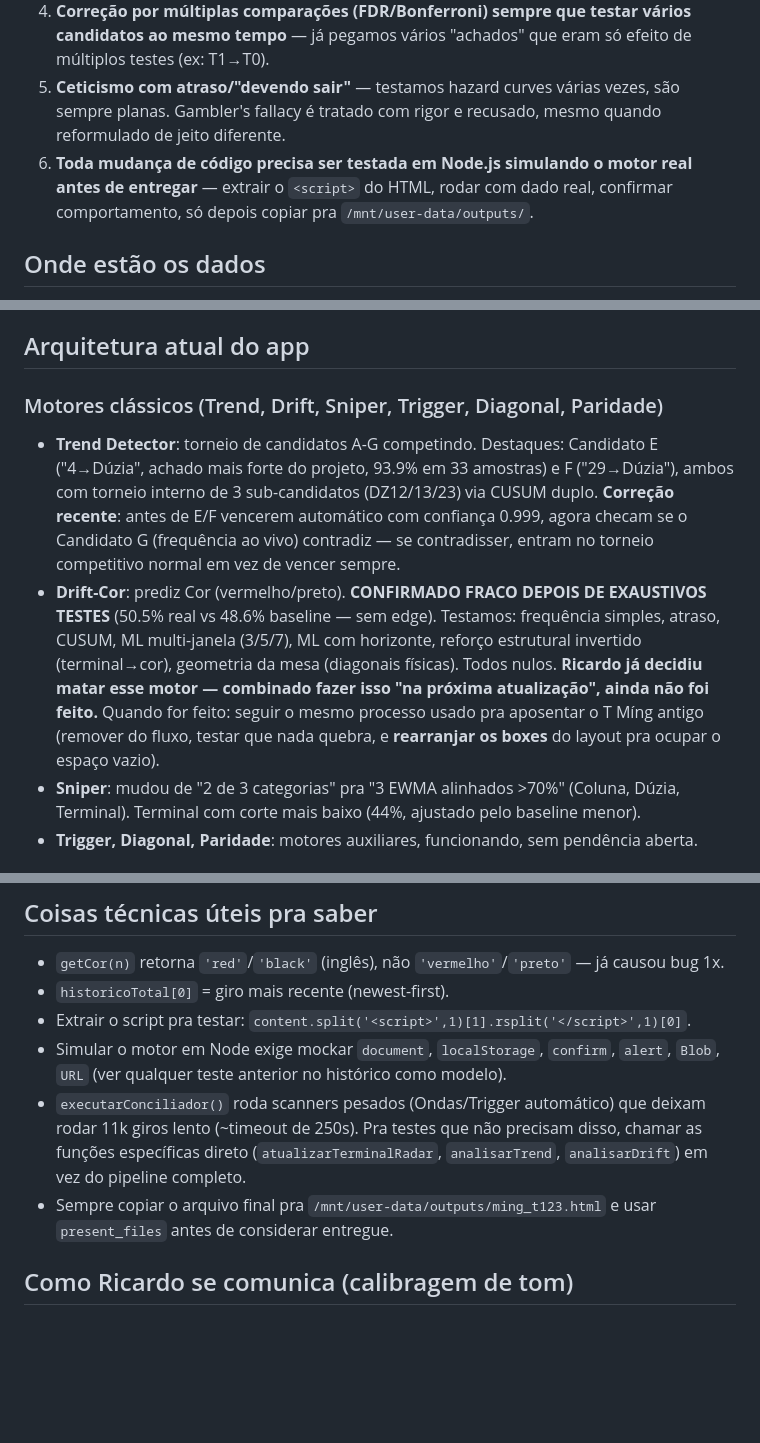
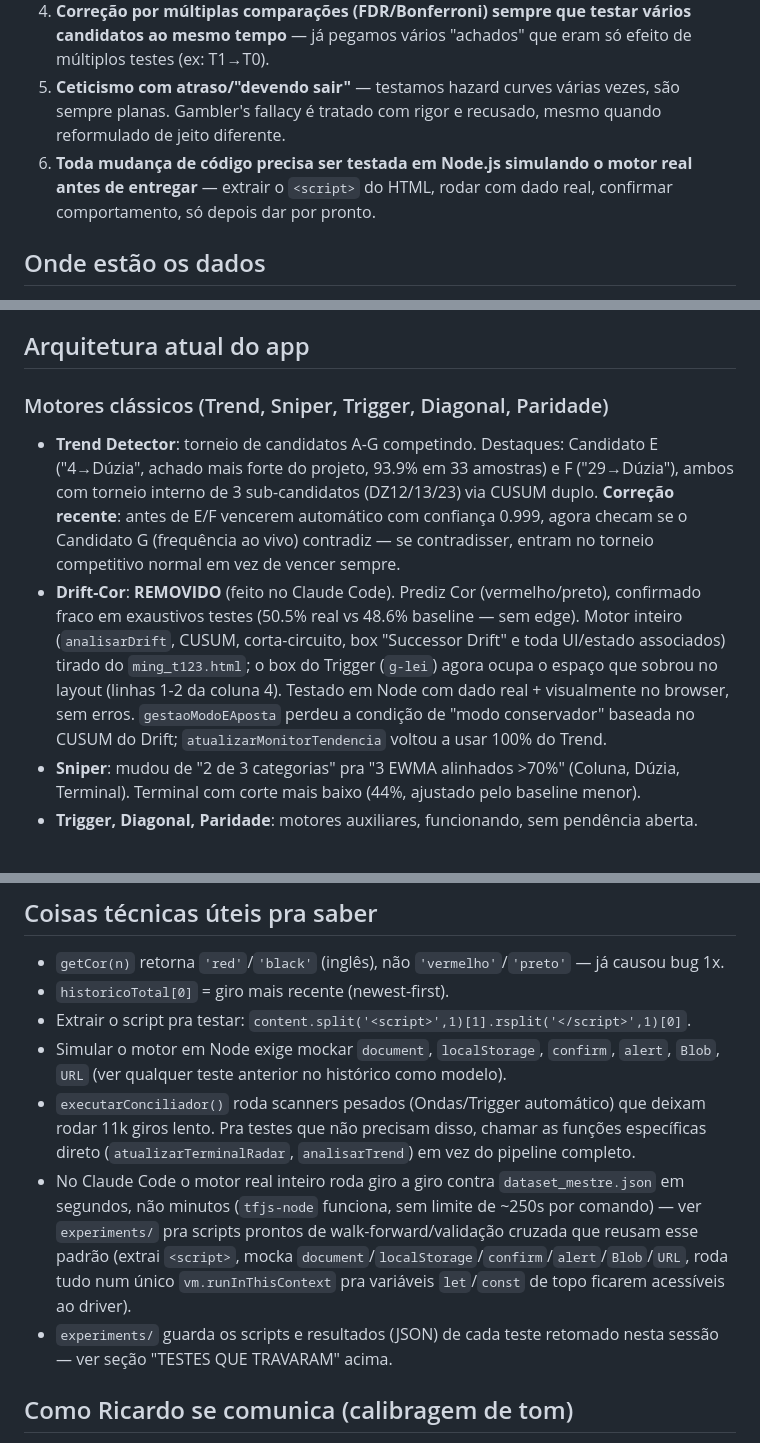
Before and after one commit to rpoolm-sys/Sonnar, a Markdown page: BRIEFING_PROJETO.md, 3 parts joined by grey strips. GitHub-like rendering; blank space fills up the shorter version.

```diff
--- a/BRIEFING_PROJETO.md
+++ b/BRIEFING_PROJETO.md
@@ -9,7 +9,7 @@ App único em HTML/JS puro (arquivo `ming_t123.html`, ~4.500+ linhas), rodando 1
 3. **Nunca fechar uma investigação sem confirmação explícita do Ricardo**, mesmo quando o resultado é nulo.
 4. **Correção por múltiplas comparações (FDR/Bonferroni) sempre que testar vários candidatos ao mesmo tempo** — já pegamos vários "achados" que eram só efeito de múltiplos testes (ex: T1→T0).
 5. **Ceticismo com atraso/"devendo sair"** — testamos hazard curves várias vezes, são sempre planas. Gambler's fallacy é tratado com rigor e recusado, mesmo quando reformulado de jeito diferente.
-6. **Toda mudança de código precisa ser testada em Node.js simulando o motor real antes de entregar** — extrair o `<script>` do HTML, rodar com dado real, confirmar comportamento, só depois copiar pra `/mnt/user-data/outputs/`.
+6. **Toda mudança de código precisa ser testada em Node.js simulando o motor real antes de entregar** — extrair o `<script>` do HTML, rodar com dado real, confirmar comportamento, só depois dar por pronto.
 
 ## Onde estão os dados
 - `dataset_mestre.json` — dataset acumulado principal (~11.365 giros na última contagem). Usar `gerenciar_dataset.py` pra adicionar novos lotes (tem dedup automático por sobreposição).
@@ -19,9 +19,9 @@ App único em HTML/JS puro (arquivo `ming_t123.html`, ~4.500+ linhas), rodando 1
 
 ## Arquitetura atual do app
 
-### Motores clássicos (Trend, Drift, Sniper, Trigger, Diagonal, Paridade)
+### Motores clássicos (Trend, Sniper, Trigger, Diagonal, Paridade)
 - **Trend Detector**: torneio de candidatos A-G competindo. Destaques: Candidato E ("4→Dúzia", achado mais forte do projeto, 93.9% em 33 amostras) e F ("29→Dúzia"), ambos com torneio interno de 3 sub-candidatos (DZ12/13/23) via CUSUM duplo. **Correção recente**: antes de E/F vencerem automático com confiança 0.999, agora checam se o Candidato G (frequência ao vivo) contradiz — se contradisser, entram no torneio competitivo normal em vez de vencer sempre.
-- **Drift-Cor**: prediz Cor (vermelho/preto). **CONFIRMADO FRACO DEPOIS DE EXAUSTIVOS TESTES** (50.5% real vs 48.6% baseline — sem edge). Testamos: frequência simples, atraso, CUSUM, ML multi-janela (3/5/7), ML com horizonte, reforço estrutural invertido (terminal→cor), geometria da mesa (diagonais físicas). Todos nulos. **Ricardo já decidiu matar esse motor — combinado fazer isso "na próxima atualização", ainda não foi feito.** Quando for feito: seguir o mesmo processo usado pra aposentar o T Míng antigo (remover do fluxo, testar que nada quebra, e **rearranjar os boxes** do layout pra ocupar o espaço vazio).
+- **Drift-Cor**: **REMOVIDO** (feito no Claude Code). Prediz Cor (vermelho/preto), confirmado fraco em exaustivos testes (50.5% real vs 48.6% baseline — sem edge). Motor inteiro (`analisarDrift`, CUSUM, corta-circuito, box "Successor Drift" e toda UI/estado associados) tirado do `ming_t123.html`; o box do Trigger (`g-lei`) agora ocupa o espaço que sobrou no layout (linhas 1-2 da coluna 4). Testado em Node com dado real + visualmente no browser, sem erros. `gestaoModoEAposta` perdeu a condição de "modo conservador" baseada no CUSUM do Drift; `atualizarMonitorTendencia` voltou a usar 100% do Trend.
 - **Sniper**: mudou de "2 de 3 categorias" pra "3 EWMA alinhados >70%" (Coluna, Dúzia, Terminal). Terminal com corte mais baixo (44%, ajustado pelo baseline menor).
 - **Trigger, Diagonal, Paridade**: motores auxiliares, funcionando, sem pendência aberta.
 
@@ -79,8 +81,9 @@ Este ambiente sandbox tem rede restrita (só alguns domínios de pacotes liberad
 - `historicoTotal[0]` = giro mais recente (newest-first).
 - Extrair o script pra testar: `content.split('<script>',1)[1].rsplit('</script>',1)[0]`.
 - Simular o motor em Node exige mockar `document`, `localStorage`, `confirm`, `alert`, `Blob`, `URL` (ver qualquer teste anterior no histórico como modelo).
-- `executarConciliador()` roda scanners pesados (Ondas/Trigger automático) que deixam rodar 11k giros lento (~timeout de 250s). Pra testes que não precisam disso, chamar as funções específicas direto (`atualizarTerminalRadar`, `analisarTrend`, `analisarDrift`) em vez do pipeline completo.
-- Sempre copiar o arquivo final pra `/mnt/user-data/outputs/ming_t123.html` e usar `present_files` antes de considerar entregue.
+- `executarConciliador()` roda scanners pesados (Ondas/Trigger automático) que deixam rodar 11k giros lento. Pra testes que não precisam disso, chamar as funções específicas direto (`atualizarTerminalRadar`, `analisarTrend`) em vez do pipeline completo.
+- No Claude Code o motor real inteiro roda giro a giro contra `dataset_mestre.json` em segundos, não minutos (`tfjs-node` funciona, sem limite de ~250s por comando) — ver `experiments/` pra scripts prontos de walk-forward/validação cruzada que reusam esse padrão (extrai `<script>`, mocka `document`/`localStorage`/`confirm`/`alert`/`Blob`/`URL`, roda tudo num único `vm.runInThisContext` pra variáveis `let`/`const` de topo ficarem acessíveis ao driver).
+- `experiments/` guarda os scripts e resultados (JSON) de cada teste retomado nesta sessão — ver seção "TESTES QUE TRAVARAM" acima.
 
 ## Como Ricardo se comunica (calibragem de tom)
 - Direto, sem rodeio, espera respostas objetivas.
```
Also changed, not shown: other parts of BRIEFING_PROJETO.md (+9 -7 lines).
